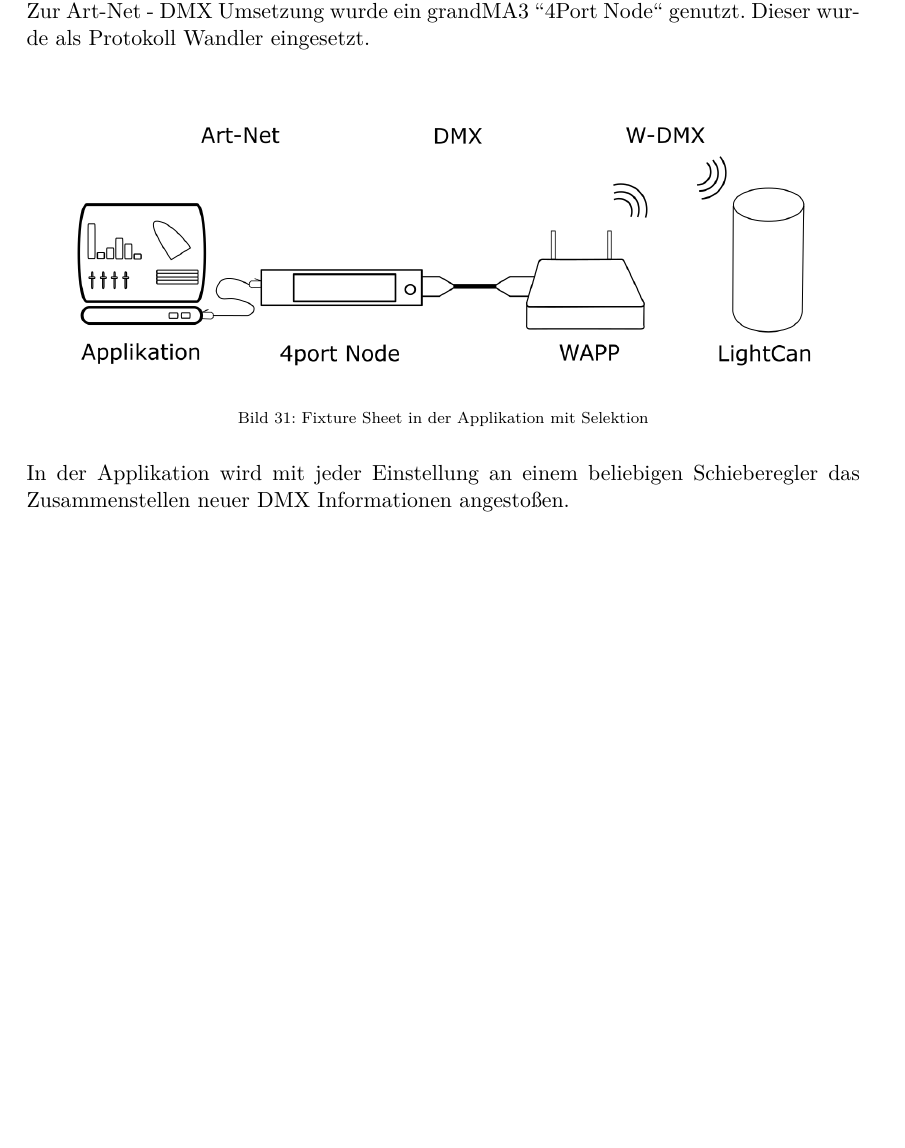
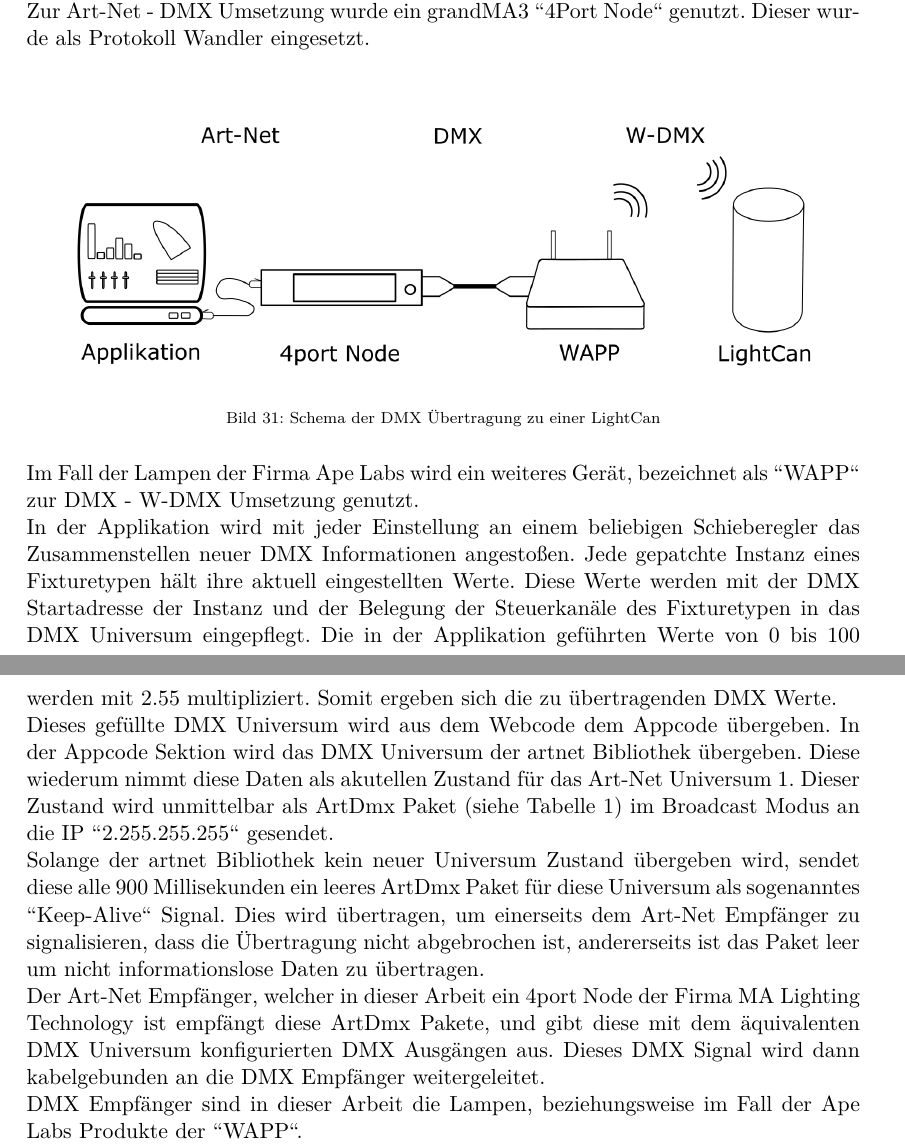
Before and after one commit to oliverdotbecker/spectralDemo, a LaTeX thesis (thesis/theDoc.TeX): part of page 37 of 44 before the commit and two parts of pages 37 and 38 of 45 after it, the two joined at a grey line, cut so that both start at the same text, the shorter picture padded with empty space. Compiled offline with pdfLaTeX.

Commit message:
Added stuff aout the art net implememntation

```diff
--- a/thesis/theDoc.TeX
+++ b/thesis/theDoc.TeX
@@ -1037,10 +1038,23 @@ Zur Ansteuerung der Lampen mit \ac{dmx} wurde eine einfache Art-Net Implementier
     \begin{center}
         \includegraphics[width=.9\textwidth]{images/Data_transmission_scheme.png}
     \end{center}
-    \caption{Fixture Sheet in der Applikation mit Selektion}\label{fig:fixtureSheet}
+    \caption{Schema der DMX Übertragung zu einer LightCan}\label{fig:dataScheme}
 \end{figure}
 \noindent
-In der Applikation wird mit jeder Einstellung an einem beliebigen Schieberegler das Zusammenstellen neuer DMX Informationen angestoßen.
+Im Fall der Lampen der Firma Ape Labs wird ein weiteres Gerät, bezeichnet als "'WAPP"' zur DMX - W-DMX Umsetzung genutzt.\\
+In der Applikation wird mit jeder Einstellung an einem beliebigen Schieberegler das Zusammenstellen neuer DMX Informationen angestoßen. Jede gepatchte
+Instanz eines Fixturetypen hält ihre aktuell eingestellten Werte. Diese Werte werden mit der DMX Startadresse der Instanz und der Belegung der Steuerkanäle
+des Fixturetypen in das DMX Universum eingepflegt. Die in der Applikation geführten Werte von 0 bis 100 werden mit 2.55 multipliziert. Somit ergeben sich die
+zu übertragenden DMX Werte.\\
+Dieses gefüllte DMX Universum wird aus dem Webcode dem Appcode übergeben. In der Appcode Sektion wird das DMX Universum der artnet Bibliothek übergeben. Diese
+wiederum nimmt diese Daten als akutellen Zustand für das Art-Net Universum 1. Dieser Zustand wird unmittelbar als ArtDmx Paket (siehe Tabelle \ref{tab:ArtDmxDefinition})
+im Broadcast Modus an die IP "'2.255.255.255"' gesendet.\\
+Solange der artnet Bibliothek kein neuer Universum Zustand übergeben wird, sendet diese alle 900 Millisekunden ein leeres ArtDmx Paket für diese Universum als
+sogenanntes "'Keep-Alive"' Signal. Dies wird übertragen, um einerseits dem Art-Net Empfänger zu signalisieren, dass die Übertragung nicht abgebrochen ist,
+andererseits ist das Paket leer um nicht informationslose Daten zu übertragen.\\
+Der Art-Net Empfänger, welcher in dieser Arbeit ein 4port Node der Firma MA Lighting Technology ist empfängt diese ArtDmx Pakete, und gibt diese mit dem äquivalenten
+DMX Universum konfigurierten DMX Ausgängen aus. Dieses DMX Signal wird dann kabelgebunden an die DMX Empfänger weitergeleitet.\\
+DMX Empfänger sind in dieser Arbeit die Lampen, beziehungsweise im Fall der Ape Labs Produkte der "'WAPP"'.
 \clearpage
 
 %%%%%%%%%%%%%%%%%%%%%%%%%% Automatisierung %%%%%%%%%%%%%%%%%%%%%%%%%%%%%%%%%%%%%%%%%%%%%%%%%%%%%%%%%%%
```
Also changed, not shown: thesis/theDoc.TeX (5 more changed lines).
